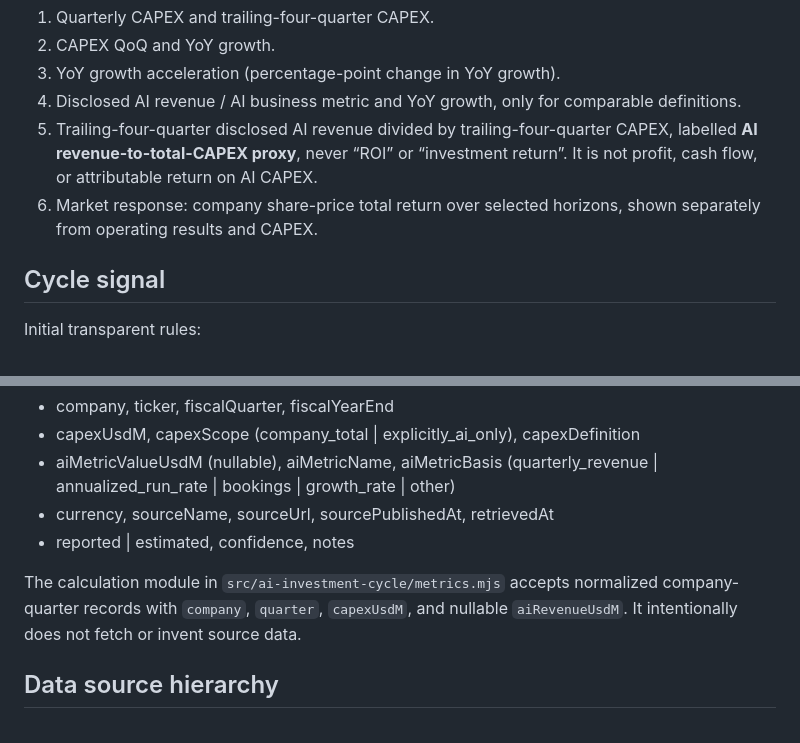
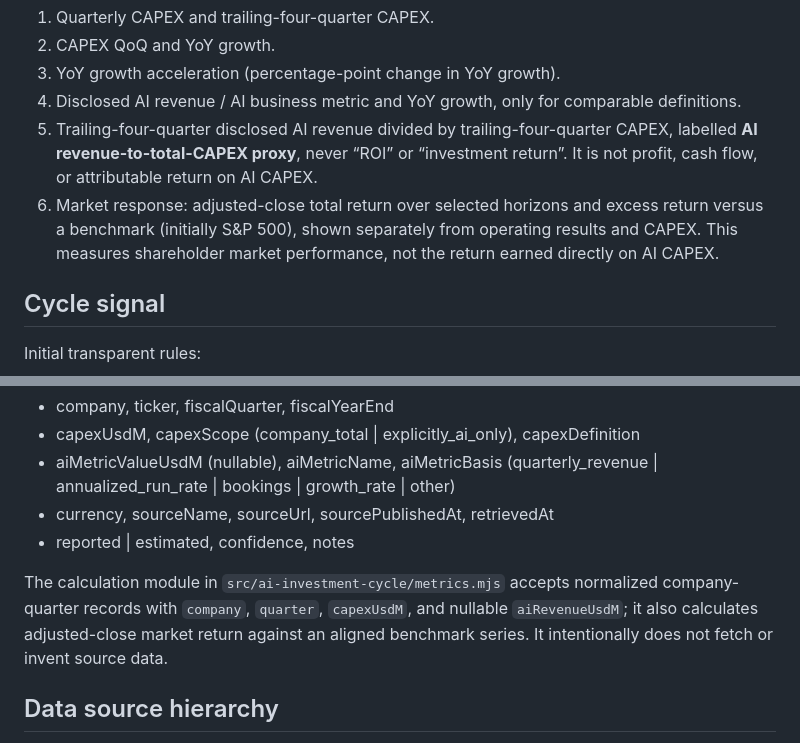
Before and after one commit to whsmac/investlab-dashboard, a Markdown page: docs/ai-investment-cycle-data-design.md, 2 parts joined by grey strips. Drawn GitHub-style.

Commit message:
docs: clarify AI operating proxy versus shareholder return

```diff
--- a/docs/ai-investment-cycle-data-design.md
+++ b/docs/ai-investment-cycle-data-design.md
@@ -30,7 +30,7 @@ All stored financial amounts use USD millions and fiscal-quarter labels (YYYY-Qn
 3. YoY growth acceleration (percentage-point change in YoY growth).
 4. Disclosed AI revenue / AI business metric and YoY growth, only for comparable definitions.
 5. Trailing-four-quarter disclosed AI revenue divided by trailing-four-quarter CAPEX, labelled **AI revenue-to-total-CAPEX proxy**, never “ROI” or “investment return”. It is not profit, cash flow, or attributable return on AI CAPEX.
-6. Market response: company share-price total return over selected horizons, shown separately from operating results and CAPEX.
+6. Market response: adjusted-close total return over selected horizons and excess return versus a benchmark (initially S&P 500), shown separately from operating results and CAPEX. This measures shareholder market performance, not the return earned directly on AI CAPEX.
 
 ## Cycle signal
 Initial transparent rules:
@@ -49,7 +49,7 @@ Each company-quarter record:
 - currency, sourceName, sourceUrl, sourcePublishedAt, retrievedAt
 - reported | estimated, confidence, notes
 
-The calculation module in `src/ai-investment-cycle/metrics.mjs` accepts normalized company-quarter records with `company`, `quarter`, `capexUsdM`, and nullable `aiRevenueUsdM`. It intentionally does not fetch or invent source data.
+The calculation module in `src/ai-investment-cycle/metrics.mjs` accepts normalized company-quarter records with `company`, `quarter`, `capexUsdM`, and nullable `aiRevenueUsdM`; it also calculates adjusted-close market return against an aligned benchmark series. It intentionally does not fetch or invent source data.
 
 ## Data source hierarchy
 1. Company quarterly earnings releases and investor-relations materials.
```
